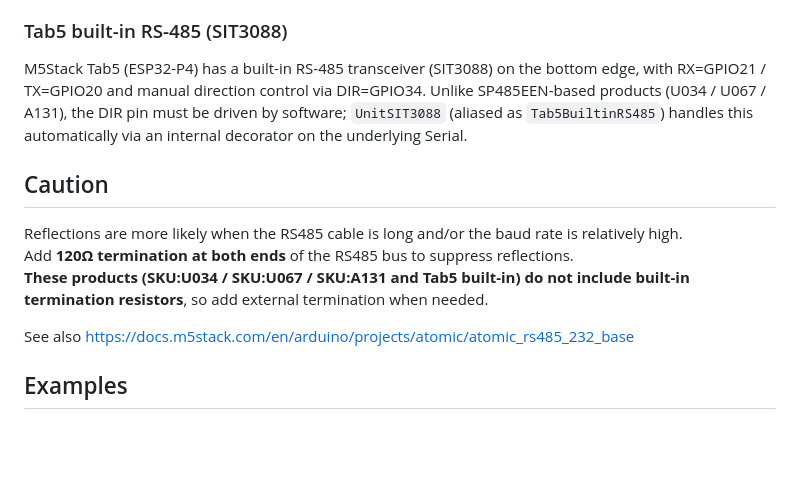
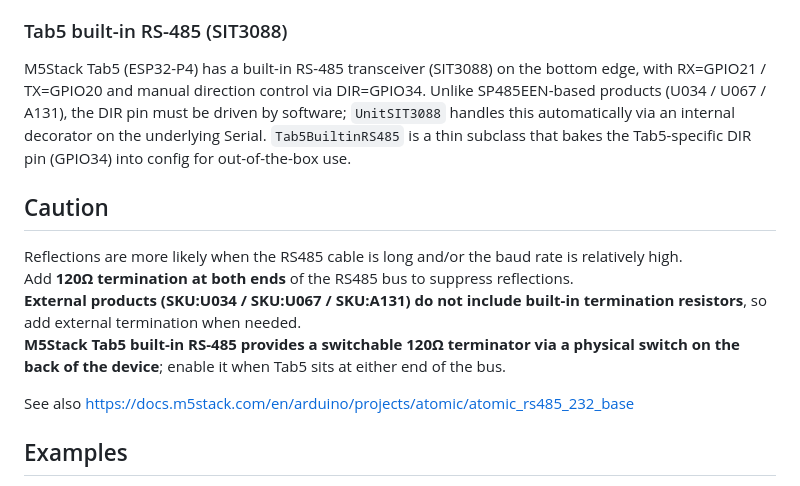
Before and after one commit to m5stack/M5Unit-RS485, a Markdown page: README.md, the part around the change. Rendered like a GitHub page; blank space fills up the shorter version.

Commit message:
Correct Tab5 built-in RS-485 description and note switchable terminator

```diff
--- a/README.md
+++ b/README.md
@@ -15,13 +15,14 @@ Hat RS485 is an RS485 converter compatible with M5StickC. It integrates SP485EEN
 Atomic RS485 Base is a TTL-RS485 converter based on the Atomic design, used for converting TTL level to RS485 level. RS485 is a widely used electrical standard in the industrial field, featuring stronger anti-interference capability and longer transmission distance. It has a built-in DC-DC step-down regulator chip, which can directly convert the 12V voltage of RS485 to 5V to power the ATOM, eliminating the trouble of separate power supply. When multiple devices require communication control, using the Atomic RS485 for interface type conversion will be a good choice.
 
 ### Tab5 built-in RS-485 (SIT3088)
-M5Stack Tab5 (ESP32-P4) has a built-in RS-485 transceiver (SIT3088) on the bottom edge, with RX=GPIO21 / TX=GPIO20 and manual direction control via DIR=GPIO34. Unlike SP485EEN-based products (U034 / U067 / A131), the DIR pin must be driven by software; `UnitSIT3088` (aliased as `Tab5BuiltinRS485`) handles this automatically via an internal decorator on the underlying Serial.
+M5Stack Tab5 (ESP32-P4) has a built-in RS-485 transceiver (SIT3088) on the bottom edge, with RX=GPIO21 / TX=GPIO20 and manual direction control via DIR=GPIO34. Unlike SP485EEN-based products (U034 / U067 / A131), the DIR pin must be driven by software; `UnitSIT3088` handles this automatically via an internal decorator on the underlying Serial. `Tab5BuiltinRS485` is a thin subclass that bakes the Tab5-specific DIR pin (GPIO34) into config for out-of-the-box use.
 
 
 ## Caution
 Reflections are more likely when the RS485 cable is long and/or the baud rate is relatively high.
 Add **120Ω termination at both ends** of the RS485 bus to suppress reflections.
-**These products (SKU:U034 / SKU:U067 / SKU:A131 and Tab5 built-in) do not include built-in termination resistors**, so add external termination when needed.
+**External products (SKU:U034 / SKU:U067 / SKU:A131) do not include built-in termination resistors**, so add external termination when needed.
+**M5Stack Tab5 built-in RS-485 provides a switchable 120Ω terminator via a physical switch on the back of the device**; enable it when Tab5 sits at either end of the bus.
 
 See also https://docs.m5stack.com/en/arduino/projects/atomic/atomic_rs485_232_base
 
```
